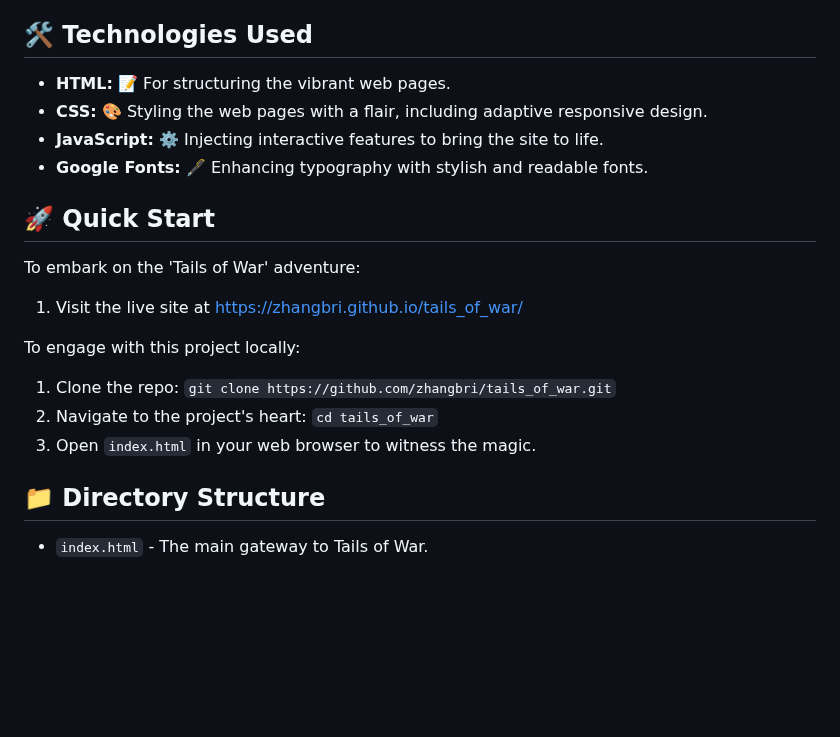
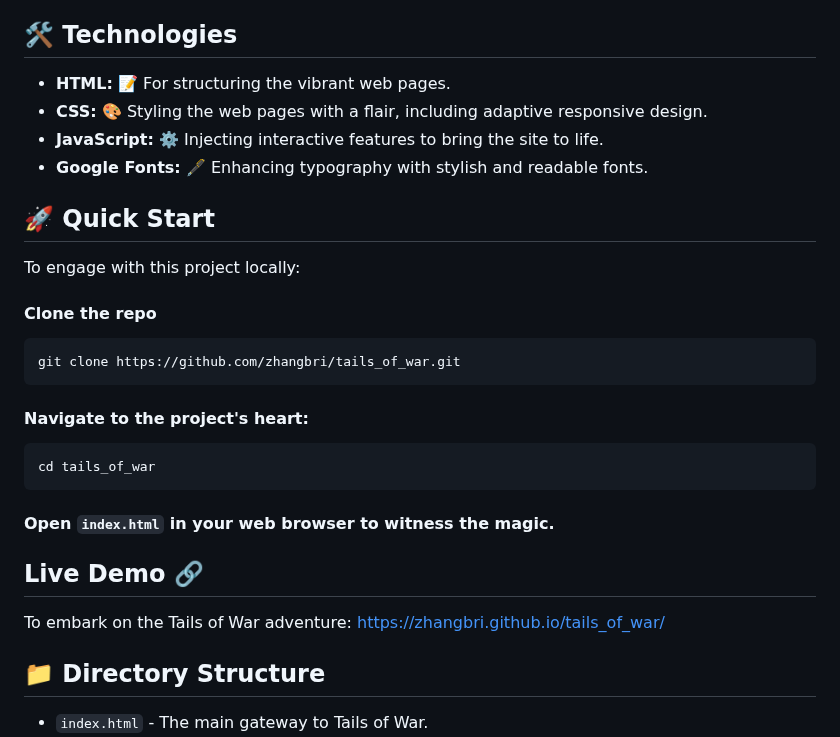
Before and after one commit to zhangbri/tails_of_war, a Markdown page: README.md, the part around the change. GitHub-like rendering; blank space fills up the shorter version.

````diff
--- a/README.md
+++ b/README.md
@@ -12,20 +12,28 @@ Welcome to the Tails of War project repository! 🚀 This repository hosts the v
 - **Dynamic Map Switching:** 🗺️ Enhances gameplay exploration with interactive map functionalities.
 - **External Links:** 🔗 Connects visitors to a wealth of related resources, enriching the site's informational value.
 
-## 🛠️ Technologies Used
+## 🛠️ Technologies
 - **HTML:** 📝 For structuring the vibrant web pages.
 - **CSS:** 🎨 Styling the web pages with a flair, including adaptive responsive design.
 - **JavaScript:** ⚙️ Injecting interactive features to bring the site to life.
 - **Google Fonts:** 🖋️ Enhancing typography with stylish and readable fonts.
 
 ## 🚀 Quick Start
-To embark on the 'Tails of War' adventure:
-1. Visit the live site at https://zhangbri.github.io/tails_of_war/
+To engage with this project locally:
+#### Clone the repo
+```
+git clone https://github.com/zhangbri/tails_of_war.git
+```
+#### Navigate to the project's heart:
+```
+cd tails_of_war
+```
 
-To engage with this project locally:
-1. Clone the repo: `git clone https://github.com/zhangbri/tails_of_war.git`
-2. Navigate to the project's heart: `cd tails_of_war`
-3. Open `index.html` in your web browser to witness the magic.
+#### Open `index.html` in your web browser to witness the magic.
+
+## Live Demo 🔗
+To embark on the Tails of War adventure: https://zhangbri.github.io/tails_of_war/
+
 
 ## 📁 Directory Structure
 - `index.html` - The main gateway to Tails of War.
````
